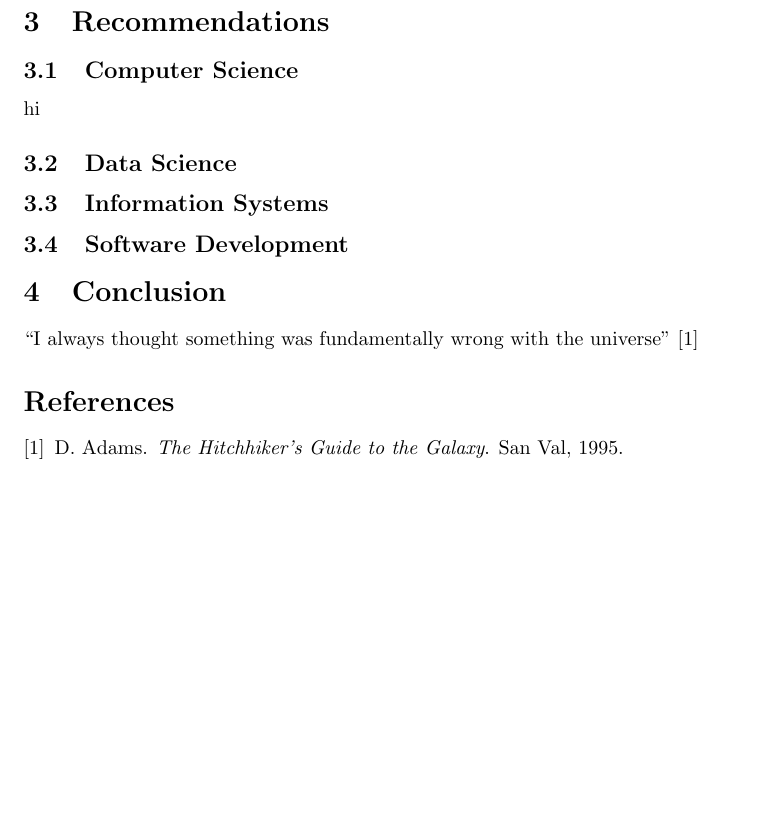
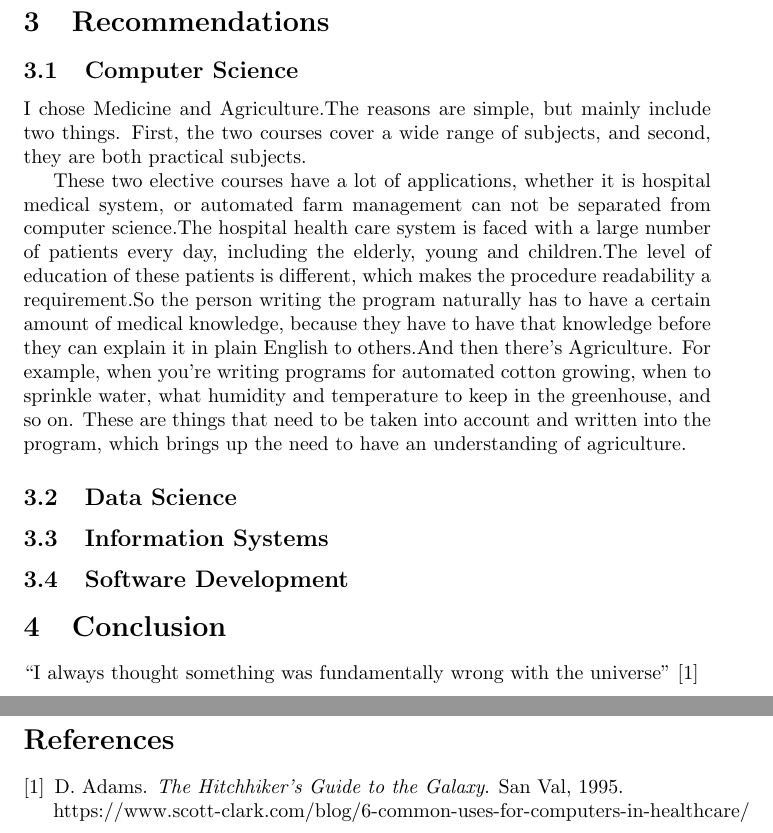
Before and after one commit to Caesarwang00/Dream-For-INFO-1113, a LaTeX document (Info1111ASM2.tex): part of page 2 of 2 before the commit and two parts of pages 2 and 3 of 3 after it, the two joined at a grey line, cut so that both start at the same text, the shorter picture padded with empty space. Compiled offline with pdfLaTeX.

Commit message:
creat my branches

```diff
--- a/Info1111ASM2.tex
+++ b/Info1111ASM2.tex
@@ -48,7 +48,22 @@ write text in here
 
 \subsection{Computer Science}
 
-hi
+  I chose Medicine and Agriculture.The reasons are simple, but mainly include two things.
+First, the two courses cover a wide range of subjects, and second, they are both practical
+subjects.
+
+These two elective courses have a lot of applications, whether it is hospital medical system,
+or automated farm management can not be separated from computer science.The hospital health care
+system is faced with a large number of patients every day, including the elderly, young and
+children.The level of education of these patients is different, which makes the procedure readability
+a requirement.So the person writing the program naturally has to have a certain amount of medical
+knowledge, because they have to have that knowledge before they can explain it in plain English to
+others.And then there's Agriculture. For example, when you're writing programs for automated cotton
+growing, when to sprinkle water, what humidity and temperature to keep in the greenhouse, and so on.
+These are things that need to be taken into account and written into the program, which brings up
+the need to have an understanding of agriculture.
+
+
 \subsection{Data Science}
 
 
@@ -62,4 +77,7 @@ hi
 
 \bibliographystyle{plain}
 \bibliography{references}
+
+https://www.scott-clark.com/blog/6-common-uses-for-computers-in-healthcare/
+
 \end{document}
```
